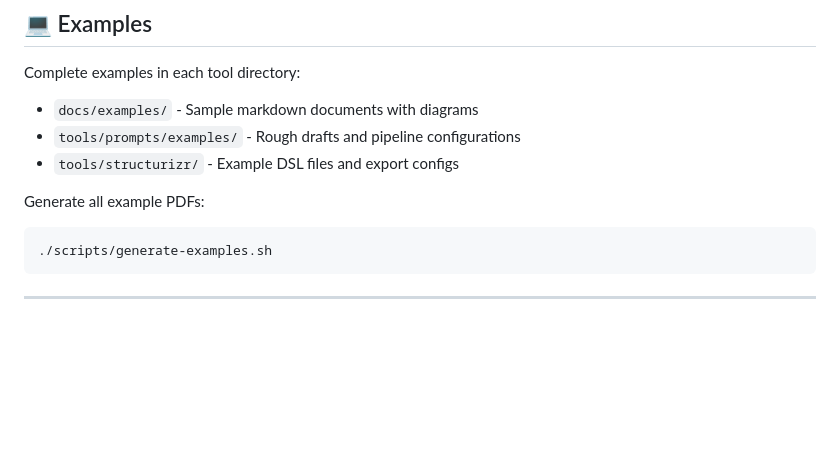
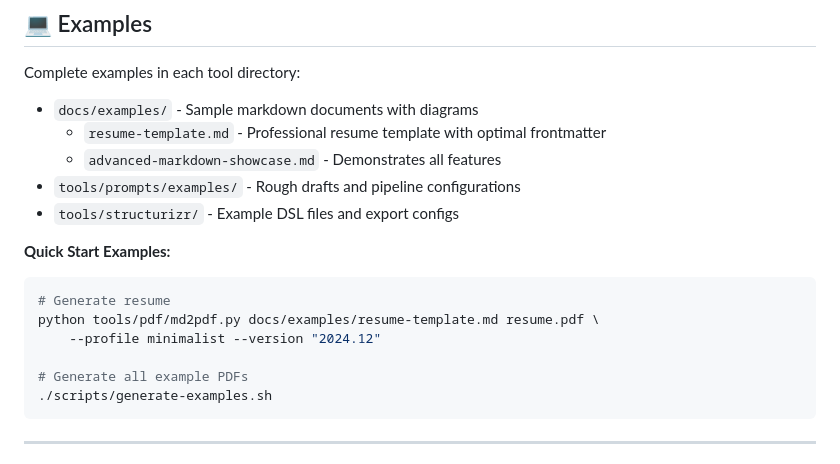
Before and after one commit to mjdevaccount/docs-pipeline, a Markdown page: README.md, the part around one of its changes. Rendered like a GitHub page; blank space fills up the shorter version.

````diff
--- a/README.md
+++ b/README.md
@@ -422,12 +483,19 @@ workspaces:
 Complete examples in each tool directory:
 
 - `docs/examples/` - Sample markdown documents with diagrams
+  - `resume-template.md` - Professional resume template with optimal frontmatter
+  - `advanced-markdown-showcase.md` - Demonstrates all features
 - `tools/prompts/examples/` - Rough drafts and pipeline configurations
 - `tools/structurizr/` - Example DSL files and export configs
 
-Generate all example PDFs:
+**Quick Start Examples:**
 
 ```bash
+# Generate resume
+python tools/pdf/md2pdf.py docs/examples/resume-template.md resume.pdf \
+    --profile minimalist --version "2024.12"
+
+# Generate all example PDFs
 ./scripts/generate-examples.sh
 ```
 
````
Also changed, not shown: other parts of README.md (+61 -0 lines), docs/examples/resume-template.md (added, +120 -0 lines).
